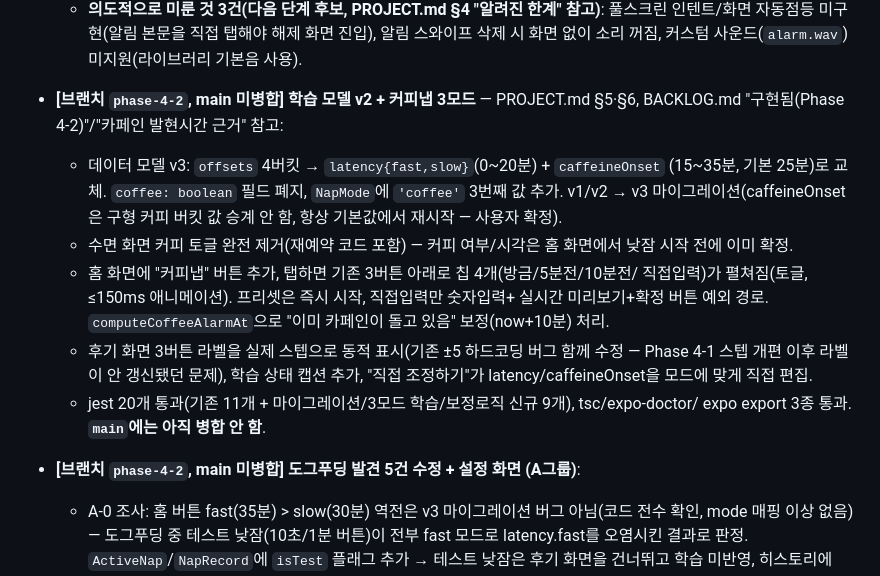
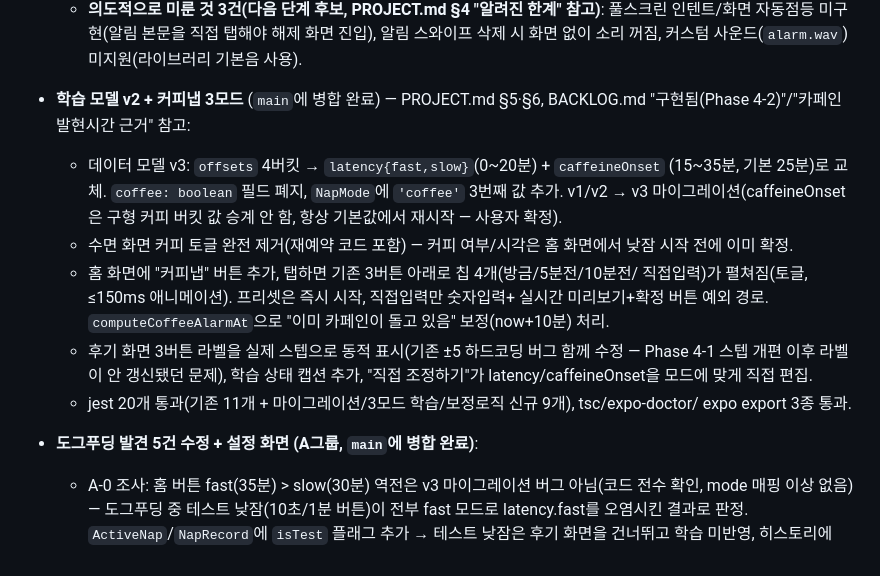
Before and after one commit to sml122900/power-nap, a Markdown page: STATUS.md, the part around one of its changes. Drawn GitHub-style.

```diff
--- a/STATUS.md
+++ b/STATUS.md
@@ -42,7 +42,7 @@
   - **의도적으로 미룬 것 3건(다음 단계 후보, PROJECT.md §4 "알려진 한계" 참고)**:
     풀스크린 인텐트/화면 자동점등 미구현(알림 본문을 직접 탭해야 해제 화면 진입), 알림 스와이프
     삭제 시 화면 없이 소리 꺼짐, 커스텀 사운드(`alarm.wav`) 미지원(라이브러리 기본음 사용).
-- **[브랜치 `phase-4-2`, main 미병합] 학습 모델 v2 + 커피냅 3모드** — PROJECT.md §5·§6,
+- **학습 모델 v2 + 커피냅 3모드** (`main`에 병합 완료) — PROJECT.md §5·§6,
   BACKLOG.md "구현됨(Phase 4-2)"/"카페인 발현시간 근거" 참고:
   - 데이터 모델 v3: `offsets` 4버킷 → `latency{fast,slow}`(0~20분) + `caffeineOnset`
     (15~35분, 기본 25분)로 교체. `coffee: boolean` 필드 폐지, `NapMode`에 `'coffee'` 3번째
@@ -58,9 +58,9 @@
     Phase 4-1 스텝 개편 이후 라벨이 안 갱신됐던 문제), 학습 상태 캡션 추가, "직접
     조정하기"가 latency/caffeineOnset을 모드에 맞게 직접 편집.
   - jest 20개 통과(기존 11개 + 마이그레이션/3모드 학습/보정로직 신규 9개), tsc/expo-doctor/
-    expo export 3종 통과. **`main`에는 아직 병합 안 함**.
+    expo export 3종 통과.
 
-- **[브랜치 `phase-4-2`, main 미병합] 도그푸딩 발견 5건 수정 + 설정 화면 (A그룹)**:
+- **도그푸딩 발견 5건 수정 + 설정 화면 (A그룹, `main`에 병합 완료)**:
   - A-0 조사: 홈 버튼 fast(35분) > slow(30분) 역전은 v3 마이그레이션 버그 아님(코드
     전수 확인, mode 매핑 이상 없음) — 도그푸딩 중 테스트 낮잠(10초/1분 버튼)이 전부
     fast 모드로 latency.fast를 오염시킨 결과로 판정. `ActiveNap`/`NapRecord`에 `isTest`
```
Also changed, not shown: other parts of STATUS.md (+27 -35 lines).
